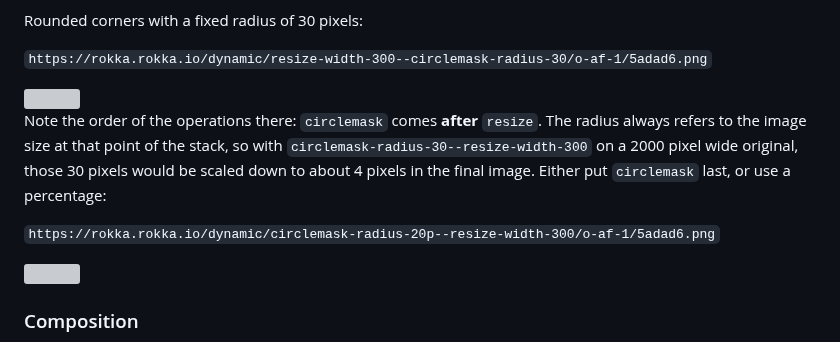
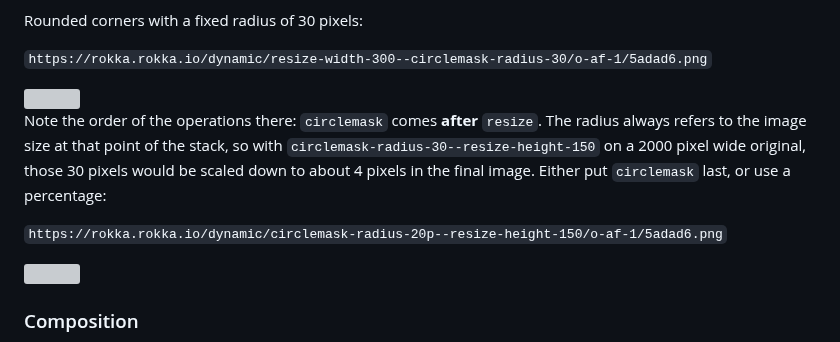
Before and after one commit to rokka-io/rokka-site, a Markdown page: source/_references/10-operations.md, the part around one of its changes. Drawn GitHub-style; grey boxes are pictures that could not be loaded.

Commit message:
use 150 height

```diff
--- a/source/_references/10-operations.md
+++ b/source/_references/10-operations.md
@@ -147,8 +147,8 @@ Rounded corners with a fixed radius of 30 pixels:
 <img src="https://rokka.rokka.io/dynamic/resize-width-300--circlemask-radius-30/o-af-1/5adad6.png"/>
 
 Note the order of the operations there: `circlemask` comes **after** `resize`. The radius always refers to the image
-size at that point of the stack, so with `circlemask-radius-30--resize-width-300` on a 2000 pixel wide original, those
+size at that point of the stack, so with `circlemask-radius-30--resize-height-150` on a 2000 pixel wide original, those
 30 pixels would be scaled down to about 4 pixels in the final image. Either put `circlemask` last, or use a percentage:
 
-`https://rokka.rokka.io/dynamic/circlemask-radius-20p--resize-width-300/o-af-1/5adad6.png`
+`https://rokka.rokka.io/dynamic/circlemask-radius-20p--resize-height-150/o-af-1/5adad6.png`
 
```
Also changed, not shown: other parts of source/_references/10-operations.md (+1 -1 lines).
